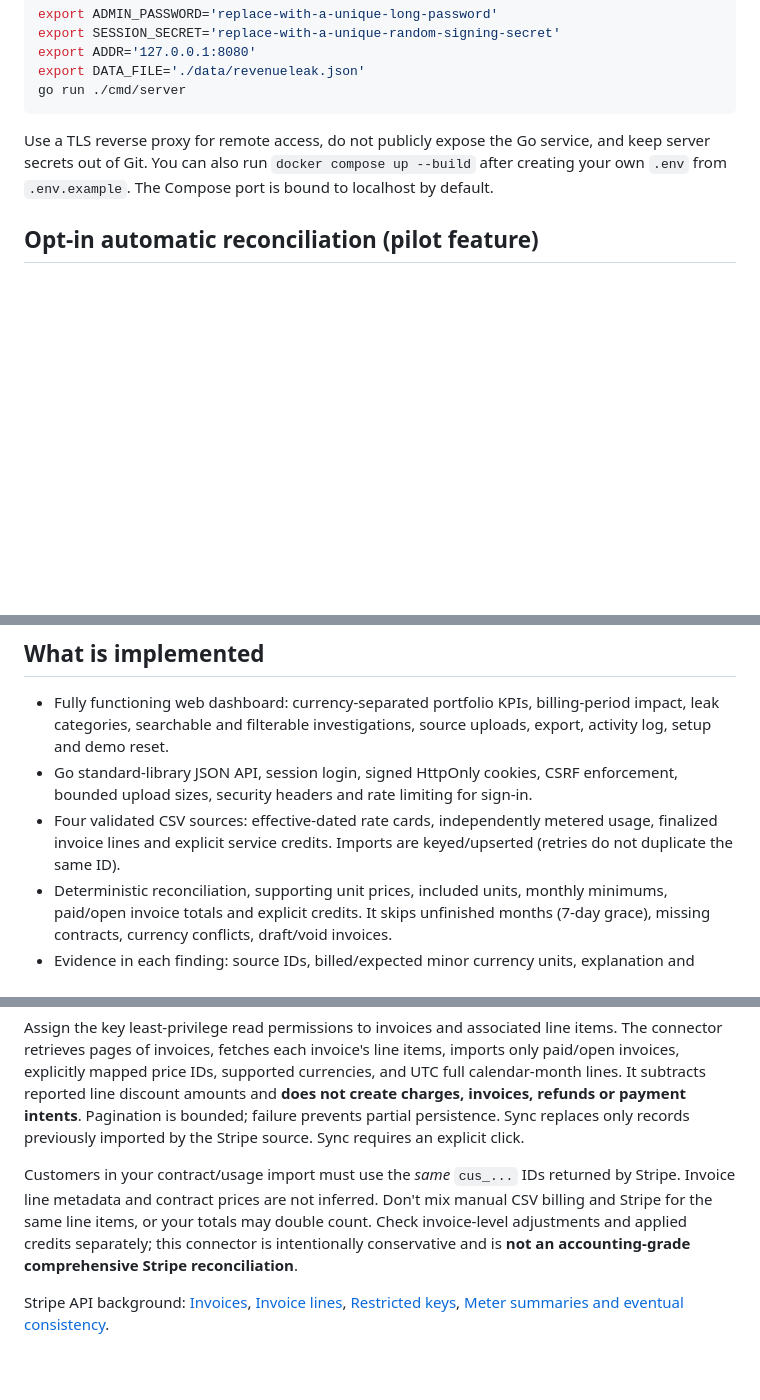
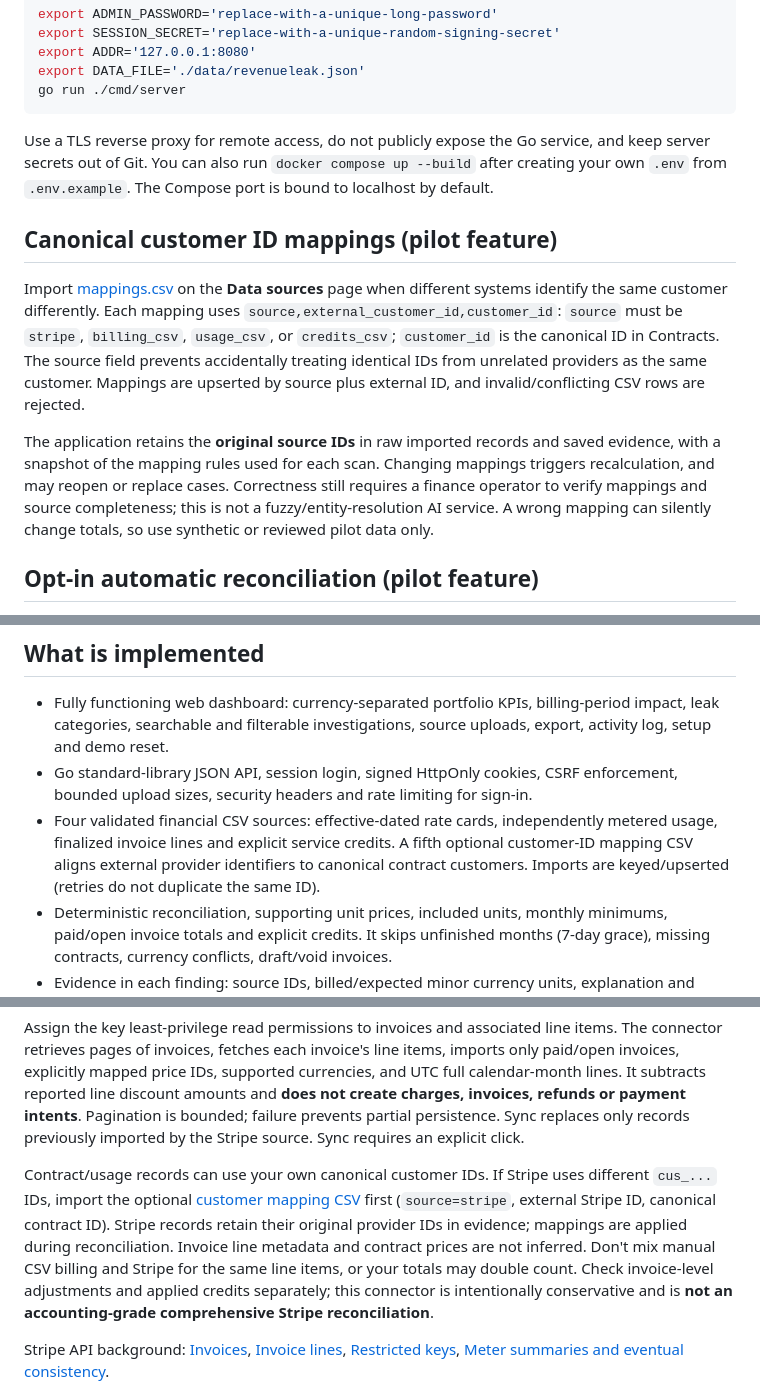
Before and after one commit to savisaluwadana/RevenueLeak-OS, a Markdown page: README.md, 3 parts joined by grey strips. Rendered like a GitHub page; blank space fills up the shorter version.

Commit message:
docs: support canonical identity mapping without required Stripe IDs

```diff
--- a/README.md
+++ b/README.md
@@ -28,6 +28,12 @@ go run ./cmd/server
 
 Use a TLS reverse proxy for remote access, do not publicly expose the Go service, and keep server secrets out of Git. You can also run `docker compose up --build` after creating your own `.env` from `.env.example`. The Compose port is bound to localhost by default.
 
+## Canonical customer ID mappings (pilot feature)
+
+Import [mappings.csv](samples/mappings.csv) on the **Data sources** page when different systems identify the same customer differently. Each mapping uses `source,external_customer_id,customer_id`: `source` must be `stripe`, `billing_csv`, `usage_csv`, or `credits_csv`; `customer_id` is the canonical ID in Contracts. The source field prevents accidentally treating identical IDs from unrelated providers as the same customer. Mappings are upserted by source plus external ID, and invalid/conflicting CSV rows are rejected.
+
+The application retains the **original source IDs** in raw imported records and saved evidence, with a snapshot of the mapping rules used for each scan. Changing mappings triggers recalculation, and may reopen or replace cases. Correctness still requires a finance operator to verify mappings and source completeness; this is not a fuzzy/entity-resolution AI service. A wrong mapping can silently change totals, so use synthetic or reviewed pilot data only.
+
 ## Opt-in automatic reconciliation (pilot feature)
 
 By default reconciliation is manual/on-import. Set `AUTO_SCAN_INTERVAL=24h` in the server environment to enable the built-in periodic closed-period audit (minimum 1h). The service checks at startup and at the configured interval, saves an audit run only when the UTC day, source fingerprint or rule version changes, and stops gracefully on SIGINT/SIGTERM. This does **not** ingest new external data, guarantee data freshness, or replace distributed job scheduling for production. Logs report failures; it does not send alerts yet. A manual CSV import continues to trigger its own reconciliation. See [development guide](docs/DEVELOPMENT.md).
@@ -52,7 +58,7 @@ Evidence downloads include customer contracts, usage, invoices and credits. Prot
 
 - Fully functioning web dashboard: currency-separated portfolio KPIs, billing-period impact, leak categories, searchable and filterable investigations, source uploads, export, activity log, setup and demo reset.
 - Go standard-library JSON API, session login, signed HttpOnly cookies, CSRF enforcement, bounded upload sizes, security headers and rate limiting for sign-in.
-- Four validated CSV sources: effective-dated rate cards, independently metered usage, finalized invoice lines and explicit service credits. Imports are keyed/upserted (retries do not duplicate the same ID).
+- Four validated financial CSV sources: effective-dated rate cards, independently metered usage, finalized invoice lines and explicit service credits. A fifth optional customer-ID mapping CSV aligns external provider identifiers to canonical contract customers. Imports are keyed/upserted (retries do not duplicate the same ID).
 - Deterministic reconciliation, supporting unit prices, included units, monthly minimums, paid/open invoice totals and explicit credits. It skips unfinished months (7-day grace), missing contracts, currency conflicts, draft/void invoices.
 - Evidence in each finding: source IDs, billed/expected minor currency units, explanation and editable investigation status/notes. Human approval is mandatory for recovery actions.
 - Optional server-side **read-only Stripe invoice synchronization** for explicitly mapped Price IDs. See below.
@@ -89,7 +95,7 @@ export STRIPE_PRICE_MAP='{"price_your_usage_price_id":"api_calls"}'
 
 Assign the key least-privilege read permissions to invoices and associated line items. The connector retrieves pages of invoices, fetches each invoice's line items, imports only paid/open invoices, explicitly mapped price IDs, supported currencies, and UTC full calendar-month lines. It subtracts reported line discount amounts and **does not create charges, invoices, refunds or payment intents**. Pagination is bounded; failure prevents partial persistence. Sync replaces only records previously imported by the Stripe source. Sync requires an explicit click.
 
-Customers in your contract/usage import must use the *same* `cus_...` IDs returned by Stripe. Invoice line metadata and contract prices are not inferred. Don't mix manual CSV billing and Stripe for the same line items, or your totals may double count. Check invoice-level adjustments and applied credits separately; this connector is intentionally conservative and is **not an accounting-grade comprehensive Stripe reconciliation**.
+Contract/usage records can use your own canonical customer IDs. If Stripe uses different `cus_...` IDs, import the optional [customer mapping CSV](samples/mappings.csv) first (`source=stripe`, external Stripe ID, canonical contract ID). Stripe records retain their original provider IDs in evidence; mappings are applied during reconciliation. Invoice line metadata and contract prices are not inferred. Don't mix manual CSV billing and Stripe for the same line items, or your totals may double count. Check invoice-level adjustments and applied credits separately; this connector is intentionally conservative and is **not an accounting-grade comprehensive Stripe reconciliation**.
 
 Stripe API background: [Invoices](https://docs.stripe.com/api/invoices), [Invoice lines](https://docs.stripe.com/api/invoice-line-items), [Restricted keys](https://docs.stripe.com/keys#limit-access), [Meter summaries and eventual consistency](https://docs.stripe.com/api/billing/meter-event-summary/list).
 
```
